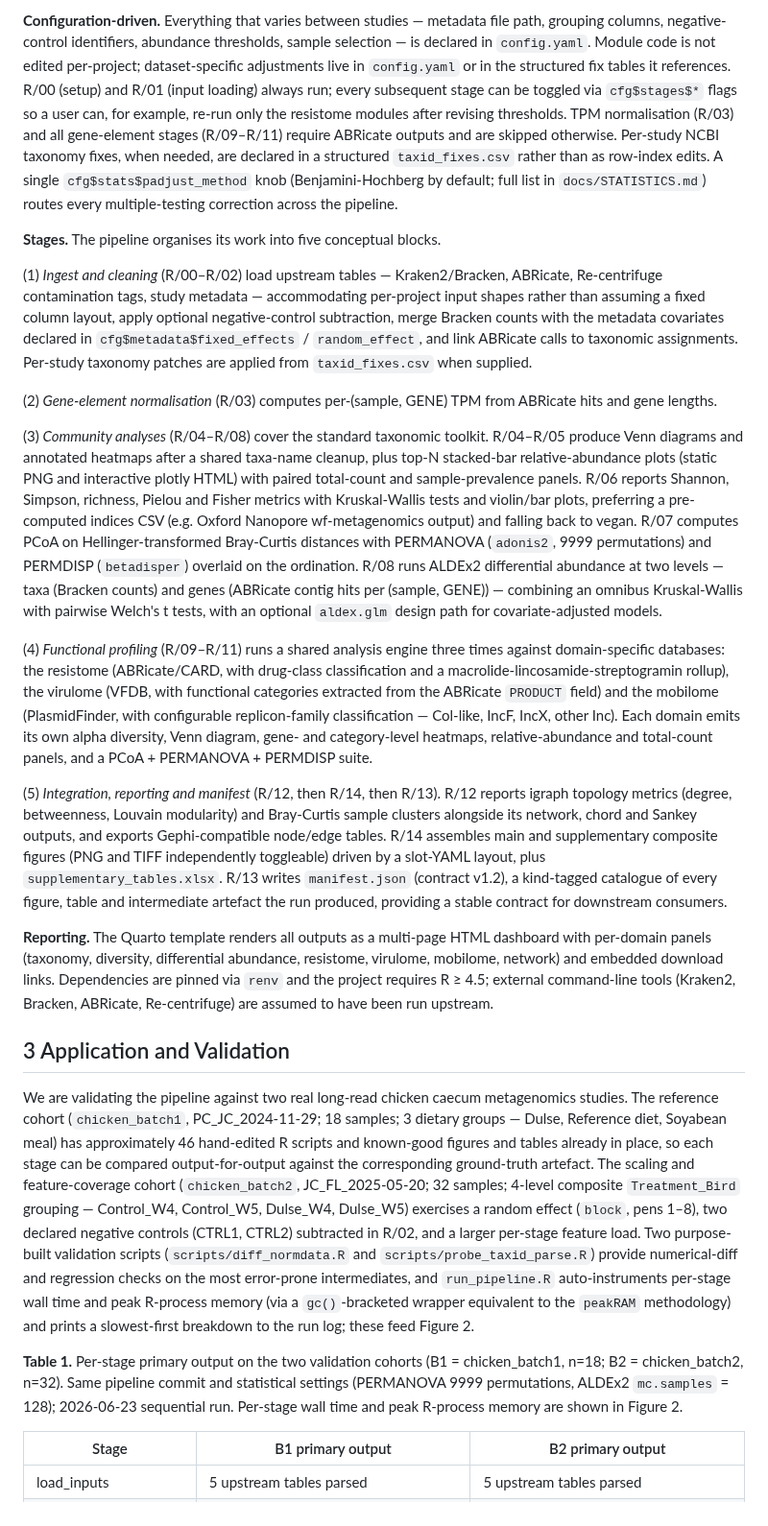
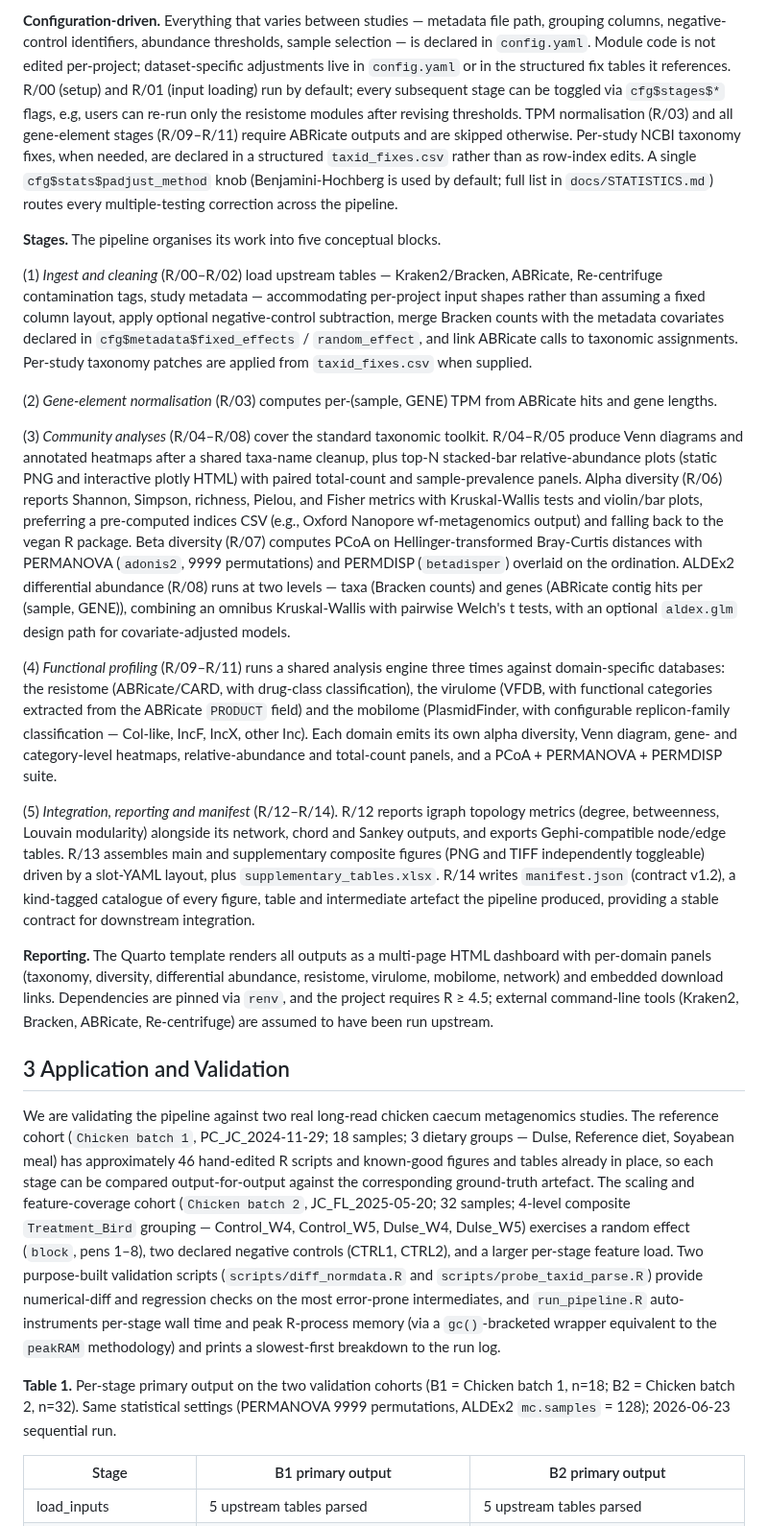
Before and after one commit to Julio92-C/meridian, a Markdown page: docs/manuscript/applications_note.md, the part around one of its changes. Shown at 96% size. GitHub-like rendering.

```diff
--- a/docs/manuscript/applications_note.md
+++ b/docs/manuscript/applications_note.md
@@ -43,5 +43,5 @@ The workflow is a stand-alone R project, not an installable package. A single en
 
-**Configuration-driven.** Everything that varies between studies — metadata file path, grouping columns, negative-control identifiers, abundance thresholds, sample selection — is declared in `config.yaml`. Module code is not edited per-project; dataset-specific adjustments live in `config.yaml` or in the structured fix tables it references. R/00 (setup) and R/01 (input loading) always run; every subsequent stage can be toggled via `cfg$stages$*` flags so a user can, for example, re-run only the resistome modules after revising thresholds. TPM normalisation (R/03) and all gene-element stages (R/09–R/11) require ABRicate outputs and are skipped otherwise. Per-study NCBI taxonomy fixes, when needed, are declared in a structured `taxid_fixes.csv` rather than as row-index edits. A single `cfg$stats$padjust_method` knob (Benjamini-Hochberg by default; full list in `docs/STATISTICS.md`) routes every multiple-testing correction across the pipeline.
+**Configuration-driven.** Everything that varies between studies — metadata file path, grouping columns, negative-control identifiers, abundance thresholds, sample selection — is declared in `config.yaml`. Module code is not edited per-project; dataset-specific adjustments live in `config.yaml` or in the structured fix tables it references. R/00 (setup) and R/01 (input loading) run by default; every subsequent stage can be toggled via `cfg$stages$*` flags, e.g, users can re-run only the resistome modules after revising thresholds. TPM normalisation (R/03) and all gene-element stages (R/09–R/11) require ABRicate outputs and are skipped otherwise. Per-study NCBI taxonomy fixes, when needed, are declared in a structured `taxid_fixes.csv` rather than as row-index edits. A single `cfg$stats$padjust_method` knob (Benjamini-Hochberg is used by default; full list in `docs/STATISTICS.md`) routes every multiple-testing correction across the pipeline.
 
 **Stages.** The pipeline organises its work into five conceptual blocks.
 
@@ -49,19 +49,19 @@ The workflow is a stand-alone R project, not an installable package. A single en
 
 (2) *Gene-element normalisation* (R/03) computes per-(sample, GENE) TPM from ABRicate hits and gene lengths.
 
-(3) *Community analyses* (R/04–R/08) cover the standard taxonomic toolkit. R/04–R/05 produce Venn diagrams and annotated heatmaps after a shared taxa-name cleanup, plus top-N stacked-bar relative-abundance plots (static PNG and interactive plotly HTML) with paired total-count and sample-prevalence panels. R/06 reports Shannon, Simpson, richness, Pielou and Fisher metrics with Kruskal-Wallis tests and violin/bar plots, preferring a pre-computed indices CSV (e.g. Oxford Nanopore wf-metagenomics output) and falling back to vegan. R/07 computes PCoA on Hellinger-transformed Bray-Curtis distances with PERMANOVA (`adonis2`, 9999 permutations) and PERMDISP (`betadisper`) overlaid on the ordination. R/08 runs ALDEx2 differential abundance at two levels — taxa (Bracken counts) and genes (ABRicate contig hits per (sample, GENE)) — combining an omnibus Kruskal-Wallis with pairwise Welch's t tests, with an optional `aldex.glm` design path for covariate-adjusted models.
+(3) *Community analyses* (R/04–R/08) cover the standard taxonomic toolkit. R/04–R/05 produce Venn diagrams and annotated heatmaps after a shared taxa-name cleanup, plus top-N stacked-bar relative-abundance plots (static PNG and interactive plotly HTML) with paired total-count and sample-prevalence panels. Alpha diversity (R/06) reports Shannon, Simpson, richness, Pielou, and Fisher metrics with Kruskal-Wallis tests and violin/bar plots, preferring a pre-computed indices CSV (e.g., Oxford Nanopore wf-metagenomics output) and falling back to the vegan R package. Beta diversity (R/07) computes PCoA on Hellinger-transformed Bray-Curtis distances with PERMANOVA (`adonis2`, 9999 permutations) and PERMDISP (`betadisper`) overlaid on the ordination. ALDEx2 differential abundance (R/08) runs at two levels — taxa (Bracken counts) and genes (ABRicate contig hits per (sample, GENE)), combining an omnibus Kruskal-Wallis with pairwise Welch's t tests, with an optional `aldex.glm` design path for covariate-adjusted models.
 
-(4) *Functional profiling* (R/09–R/11) runs a shared analysis engine three times against domain-specific databases: the resistome (ABRicate/CARD, with drug-class classification and a macrolide-lincosamide-streptogramin rollup), the virulome (VFDB, with functional categories extracted from the ABRicate `PRODUCT` field) and the mobilome (PlasmidFinder, with configurable replicon-family classification — Col-like, IncF, IncX, other Inc). Each domain emits its own alpha diversity, Venn diagram, gene- and category-level heatmaps, relative-abundance and total-count panels, and a PCoA + PERMANOVA + PERMDISP suite.
+(4) *Functional profiling* (R/09–R/11) runs a shared analysis engine three times against domain-specific databases: the resistome (ABRicate/CARD, with drug-class classification), the virulome (VFDB, with functional categories extracted from the ABRicate `PRODUCT` field) and the mobilome (PlasmidFinder, with configurable replicon-family classification — Col-like, IncF, IncX, other Inc). Each domain emits its own alpha diversity, Venn diagram, gene- and category-level heatmaps, relative-abundance and total-count panels, and a PCoA + PERMANOVA + PERMDISP suite.
 
-(5) *Integration, reporting and manifest* (R/12, then R/14, then R/13). R/12 reports igraph topology metrics (degree, betweenness, Louvain modularity) and Bray-Curtis sample clusters alongside its network, chord and Sankey outputs, and exports Gephi-compatible node/edge tables. R/14 assembles main and supplementary composite figures (PNG and TIFF independently toggleable) driven by a slot-YAML layout, plus `supplementary_tables.xlsx`. R/13 writes `manifest.json` (contract v1.2), a kind-tagged catalogue of every figure, table and intermediate artefact the run produced, providing a stable contract for downstream consumers.
+(5) *Integration, reporting and manifest* (R/12–R/14). R/12 reports igraph topology metrics (degree, betweenness, Louvain modularity) alongside its network, chord and Sankey outputs, and exports Gephi-compatible node/edge tables. R/13 assembles main and supplementary composite figures (PNG and TIFF independently toggleable) driven by a slot-YAML layout, plus `supplementary_tables.xlsx`. R/14 writes `manifest.json` (contract v1.2), a kind-tagged catalogue of every figure, table and intermediate artefact the pipeline produced, providing a stable contract for downstream integration.
 
-**Reporting.** The Quarto template renders all outputs as a multi-page HTML dashboard with per-domain panels (taxonomy, diversity, differential abundance, resistome, virulome, mobilome, network) and embedded download links. Dependencies are pinned via `renv` and the project requires R ≥ 4.5; external command-line tools (Kraken2, Bracken, ABRicate, Re-centrifuge) are assumed to have been run upstream.
+**Reporting.** The Quarto template renders all outputs as a multi-page HTML dashboard with per-domain panels (taxonomy, diversity, differential abundance, resistome, virulome, mobilome, network) and embedded download links. Dependencies are pinned via `renv`, and the project requires R ≥ 4.5; external command-line tools (Kraken2, Bracken, ABRicate, Re-centrifuge) are assumed to have been run upstream.
 
 ## 3 Application and Validation
 
-We are validating the pipeline against two real long-read chicken caecum metagenomics studies. The reference cohort (`chicken_batch1`, PC_JC_2024-11-29; 18 samples; 3 dietary groups — Dulse, Reference diet, Soyabean meal) has approximately 46 hand-edited R scripts and known-good figures and tables already in place, so each stage can be compared output-for-output against the corresponding ground-truth artefact. The scaling and feature-coverage cohort (`chicken_batch2`, JC_FL_2025-05-20; 32 samples; 4-level composite `Treatment_Bird` grouping — Control_W4, Control_W5, Dulse_W4, Dulse_W5) exercises a random effect (`block`, pens 1–8), two declared negative controls (CTRL1, CTRL2) subtracted in R/02, and a larger per-stage feature load. Two purpose-built validation scripts (`scripts/diff_normdata.R` and `scripts/probe_taxid_parse.R`) provide numerical-diff and regression checks on the most error-prone intermediates, and `run_pipeline.R` auto-instruments per-stage wall time and peak R-process memory (via a `gc()`-bracketed wrapper equivalent to the `peakRAM` methodology) and prints a slowest-first breakdown to the run log; these feed Figure 2.
+We are validating the pipeline against two real long-read chicken caecum metagenomics studies. The reference cohort (`Chicken batch 1`, PC_JC_2024-11-29; 18 samples; 3 dietary groups — Dulse, Reference diet, Soyabean meal) has approximately 46 hand-edited R scripts and known-good figures and tables already in place, so each stage can be compared output-for-output against the corresponding ground-truth artefact. The scaling and feature-coverage cohort (`Chicken batch 2`, JC_FL_2025-05-20; 32 samples; 4-level composite `Treatment_Bird` grouping — Control_W4, Control_W5, Dulse_W4, Dulse_W5) exercises a random effect (`block`, pens 1–8), two declared negative controls (CTRL1, CTRL2), and a larger per-stage feature load. Two purpose-built validation scripts (`scripts/diff_normdata.R` and `scripts/probe_taxid_parse.R`) provide numerical-diff and regression checks on the most error-prone intermediates, and `run_pipeline.R` auto-instruments per-stage wall time and peak R-process memory (via a `gc()`-bracketed wrapper equivalent to the `peakRAM` methodology) and prints a slowest-first breakdown to the run log.
 
-**Table 1.** Per-stage primary output on the two validation cohorts (B1 = chicken_batch1, n=18; B2 = chicken_batch2, n=32). Same pipeline commit and statistical settings (PERMANOVA 9999 permutations, ALDEx2 `mc.samples` = 128); 2026-06-23 sequential run. Per-stage wall time and peak R-process memory are shown in Figure 2.
+**Table 1.** Per-stage primary output on the two validation cohorts (B1 = Chicken batch 1, n=18; B2 = Chicken batch 2, n=32). Same statistical settings (PERMANOVA 9999 permutations, ALDEx2 `mc.samples` = 128); 2026-06-23 sequential run.
 
 | Stage | B1 primary output | B2 primary output |
 | --- | --- | --- |
```
Also changed, not shown: other parts of docs/manuscript/applications_note.md (+12 -12 lines), docs/manuscript/figure1_pipeline_schematic.png, 7 other files.
